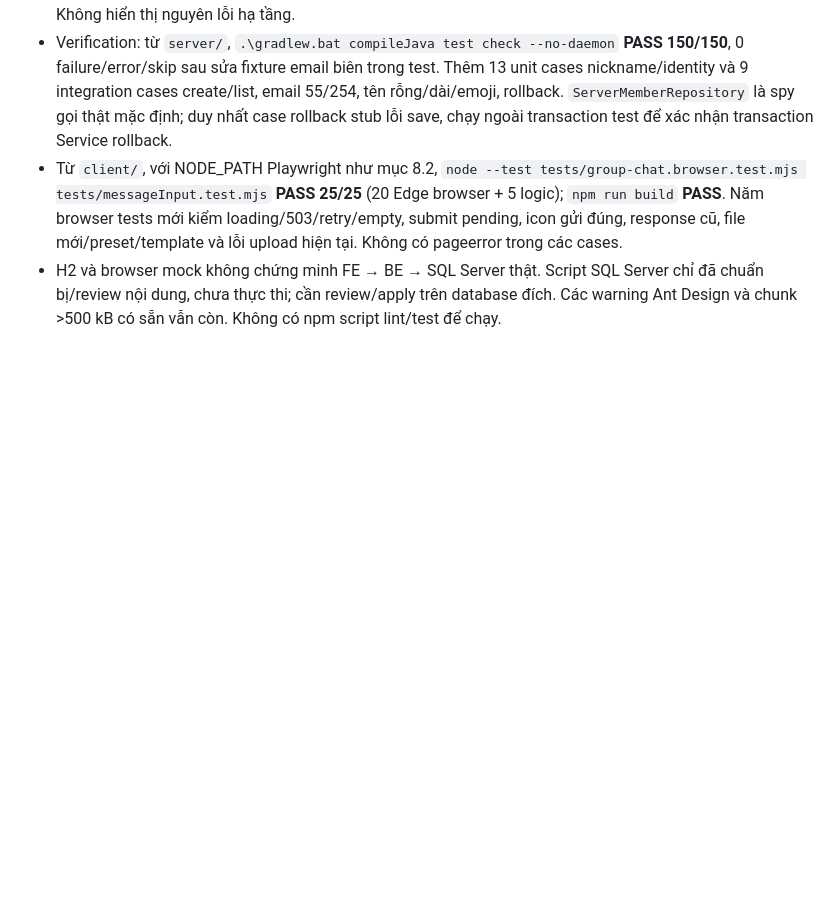
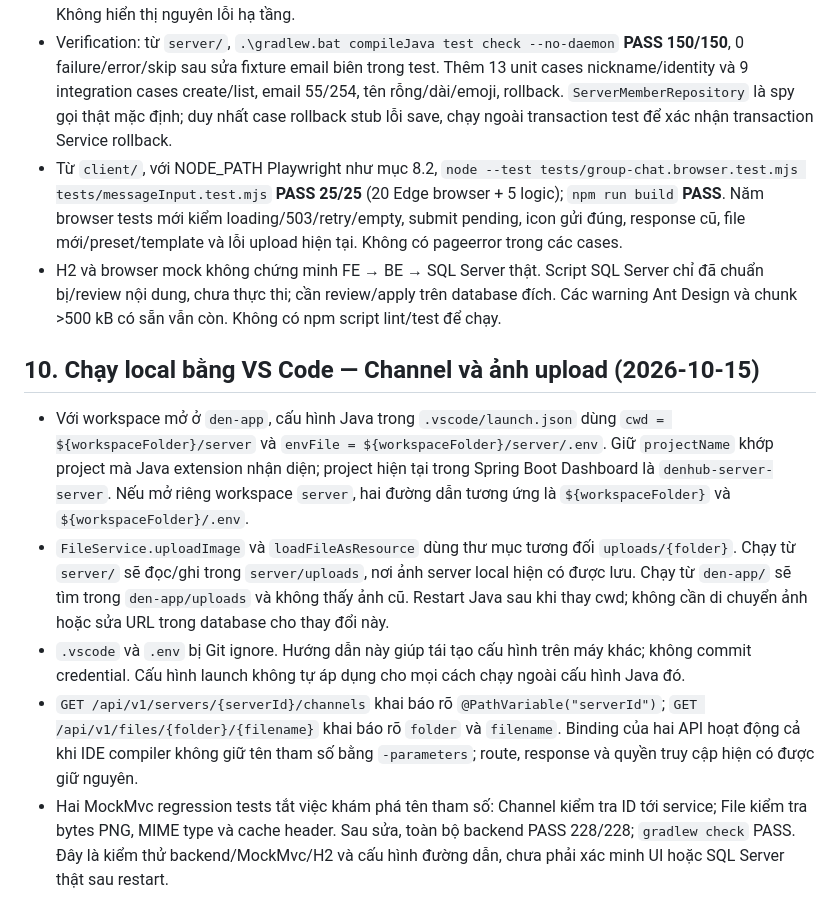
Before and after one commit to voanhbendjnd/den-app, a Markdown page: docs/02-SYSTEM-ARCHITECTURE.md, the part around the change. GitHub-like rendering; blank space fills up the shorter version.

Commit message:
docs: update system architecture with local setup instructions and API binding details

```diff
--- a/docs/02-SYSTEM-ARCHITECTURE.md
+++ b/docs/02-SYSTEM-ARCHITECTURE.md
@@ -590,3 +590,11 @@ Duy xác nhận chỉ phụ trách phần vỏ Server; Channel thuộc developer
 - Verification: từ `server/`, `.\gradlew.bat compileJava test check --no-daemon` **PASS 150/150**, 0 failure/error/skip sau sửa fixture email biên trong test. Thêm 13 unit cases nickname/identity và 9 integration cases create/list, email 55/254, tên rỗng/dài/emoji, rollback. `ServerMemberRepository` là spy gọi thật mặc định; duy nhất case rollback stub lỗi save, chạy ngoài transaction test để xác nhận transaction Service rollback.
 - Từ `client/`, với NODE_PATH Playwright như mục 8.2, `node --test tests/group-chat.browser.test.mjs tests/messageInput.test.mjs` **PASS 25/25** (20 Edge browser + 5 logic); `npm run build` **PASS**. Năm browser tests mới kiểm loading/503/retry/empty, submit pending, icon gửi đúng, response cũ, file mới/preset/template và lỗi upload hiện tại. Không có pageerror trong các cases.
 - H2 và browser mock không chứng minh FE → BE → SQL Server thật. Script SQL Server chỉ đã chuẩn bị/review nội dung, chưa thực thi; cần review/apply trên database đích. Các warning Ant Design và chunk >500 kB có sẵn vẫn còn. Không có npm script lint/test để chạy.
+
+## 10. Chạy local bằng VS Code — Channel và ảnh upload (2026-10-15)
+
+- Với workspace mở ở `den-app`, cấu hình Java trong `.vscode/launch.json` dùng `cwd = ${workspaceFolder}/server` và `envFile = ${workspaceFolder}/server/.env`. Giữ `projectName` khớp project mà Java extension nhận diện; project hiện tại trong Spring Boot Dashboard là `denhub-server-server`. Nếu mở riêng workspace `server`, hai đường dẫn tương ứng là `${workspaceFolder}` và `${workspaceFolder}/.env`.
+- `FileService.uploadImage` và `loadFileAsResource` dùng thư mục tương đối `uploads/{folder}`. Chạy từ `server/` sẽ đọc/ghi trong `server/uploads`, nơi ảnh server local hiện có được lưu. Chạy từ `den-app/` sẽ tìm trong `den-app/uploads` và không thấy ảnh cũ. Restart Java sau khi thay cwd; không cần di chuyển ảnh hoặc sửa URL trong database cho thay đổi này.
+- `.vscode` và `.env` bị Git ignore. Hướng dẫn này giúp tái tạo cấu hình trên máy khác; không commit credential. Cấu hình launch không tự áp dụng cho mọi cách chạy ngoài cấu hình Java đó.
+- `GET /api/v1/servers/{serverId}/channels` khai báo rõ `@PathVariable("serverId")`; `GET /api/v1/files/{folder}/{filename}` khai báo rõ `folder` và `filename`. Binding của hai API hoạt động cả khi IDE compiler không giữ tên tham số bằng `-parameters`; route, response và quyền truy cập hiện có được giữ nguyên.
+- Hai MockMvc regression tests tắt việc khám phá tên tham số: Channel kiểm tra ID tới service; File kiểm tra bytes PNG, MIME type và cache header. Sau sửa, toàn bộ backend PASS 228/228; `gradlew check` PASS. Đây là kiểm thử backend/MockMvc/H2 và cấu hình đường dẫn, chưa phải xác minh UI hoặc SQL Server thật sau restart.
```
